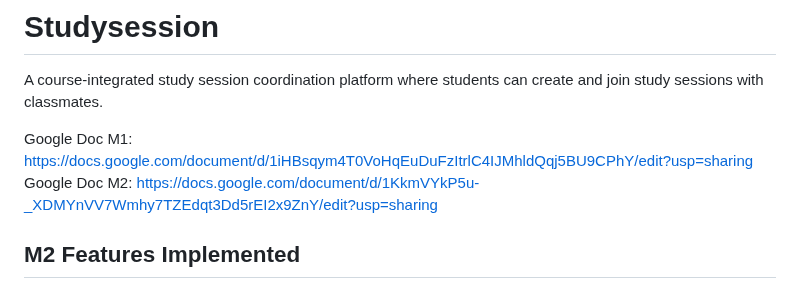
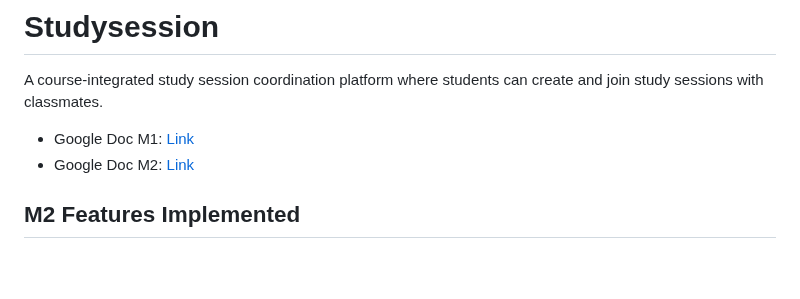
Before and after one commit to tuanwinnn/studysession, a Markdown page: README.md, the part around the change. GitHub-like rendering; blank space fills up the shorter version.

Commit message:
Update Google Doc links to markdown format

```diff
--- a/README.md
+++ b/README.md
@@ -2,8 +2,8 @@
 
 A course-integrated study session coordination platform where students can create and join study sessions with classmates.
 
-Google Doc M1: https://docs.google.com/document/d/1iHBsqym4T0VoHqEuDuFzItrlC4IJMhldQqj5BU9CPhY/edit?usp=sharing
-Google Doc M2: https://docs.google.com/document/d/1KkmVYkP5u-_XDMYnVV7Wmhy7TZEdqt3Dd5rEI2x9ZnY/edit?usp=sharing
+- Google Doc M1: [Link](https://docs.google.com/document/d/1iHBsqym4T0VoHqEuDuFzItrlC4IJMhldQqj5BU9CPhY/edit?usp=sharing)
+- Google Doc M2: [Link](https://docs.google.com/document/d/1KkmVYkP5u-_XDMYnVV7Wmhy7TZEdqt3Dd5rEI2x9ZnY/edit?usp=sharing)
 
 ## M2 Features Implemented
 
```
